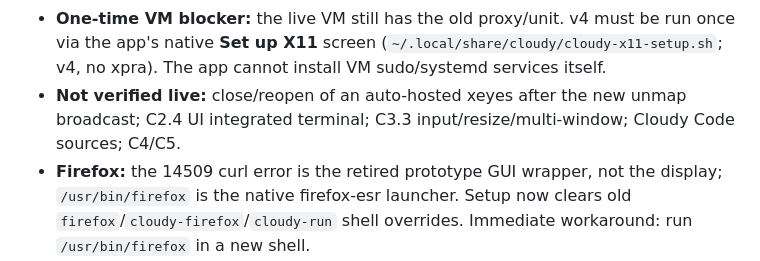
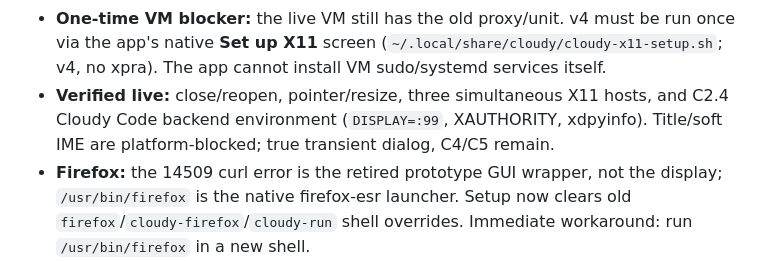
Before and after one commit to BaiTian6641/CloudyCode, a Markdown page: docs/cloudy-x11/TODO.md, the part around the change. Rendered like a GitHub page.

```diff
--- a/docs/cloudy-x11/TODO.md
+++ b/docs/cloudy-x11/TODO.md
@@ -29,9 +29,10 @@ verified. The live VM unit is currently stale and needs the setup/repair rerun.
   run once via the app's native **Set up X11** screen
   (`~/.local/share/cloudy/cloudy-x11-setup.sh`; v4, no xpra). The app cannot
   install VM sudo/systemd services itself.
-- **Not verified live:** close/reopen of an auto-hosted xeyes after the new
-  unmap broadcast; C2.4 UI integrated terminal; C3.3 input/resize/multi-window;
-  Cloudy Code sources; C4/C5.
+- **Verified live:** close/reopen, pointer/resize, three simultaneous X11
+  hosts, and C2.4 Cloudy Code backend environment (`DISPLAY=:99`, XAUTHORITY,
+  xdpyinfo). Title/soft IME are platform-blocked; true transient dialog,
+  C4/C5 remain.
 - **Firefox:** the 14509 curl error is the retired prototype GUI wrapper, not
   the display; `/usr/bin/firefox` is the native firefox-esr launcher. Setup now
   clears old `firefox`/`cloudy-firefox`/`cloudy-run` shell overrides. Immediate
```
Also changed, not shown: docs/evidence/2026-10-18-C32b-per-window-host.md (+12 -0 lines).
